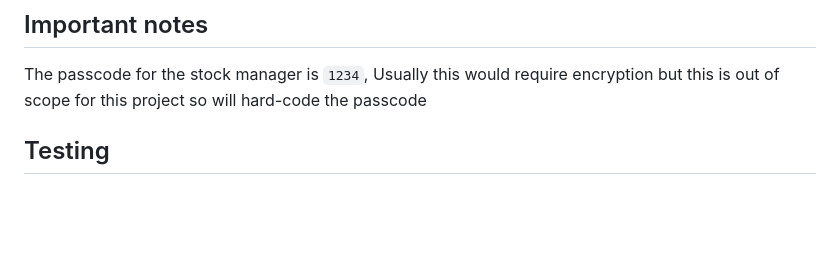
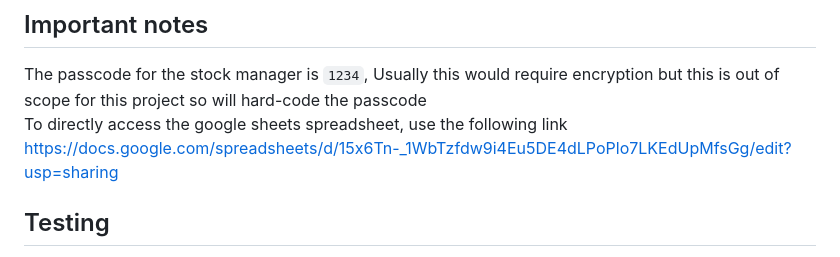
Before and after one commit to Nicolemann98/MyVendingMachine, a Markdown page: README.md, the part around the change. GitHub-like rendering; blank space fills up the shorter version.

Commit message:
google sheets link

```diff
--- a/README.md
+++ b/README.md
@@ -8,6 +8,7 @@ Before starting, I have created a short plan to help guide me through this proje
 
 ## Important notes
 The passcode for the stock manager is `1234`, Usually this would require encryption but this is out of scope for this project so will hard-code the passcode
+To directly access the google sheets spreadsheet, use the following link https://docs.google.com/spreadsheets/d/15x6Tn-_1WbTzfdw9i4Eu5DE4dLPoPlo7LKEdUpMfsGg/edit?usp=sharing
 
 ## Testing
 I have set up the product and money tables in this way before testing.
```
